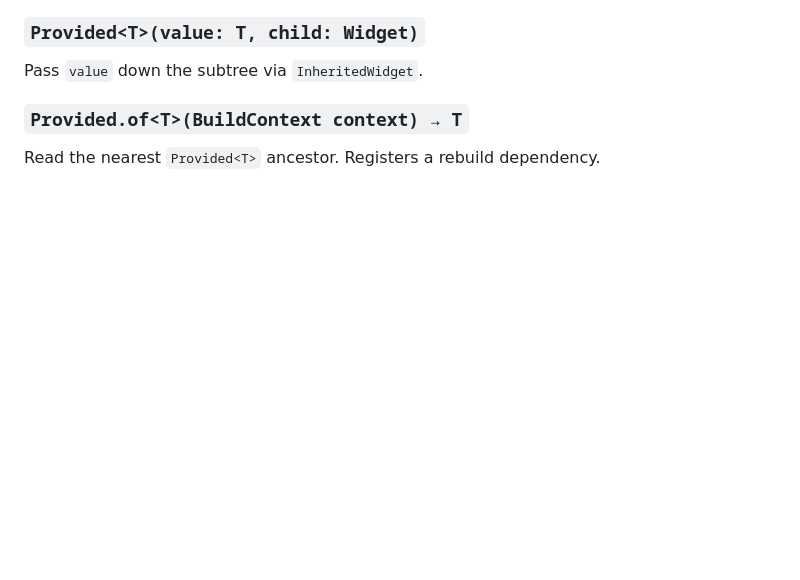
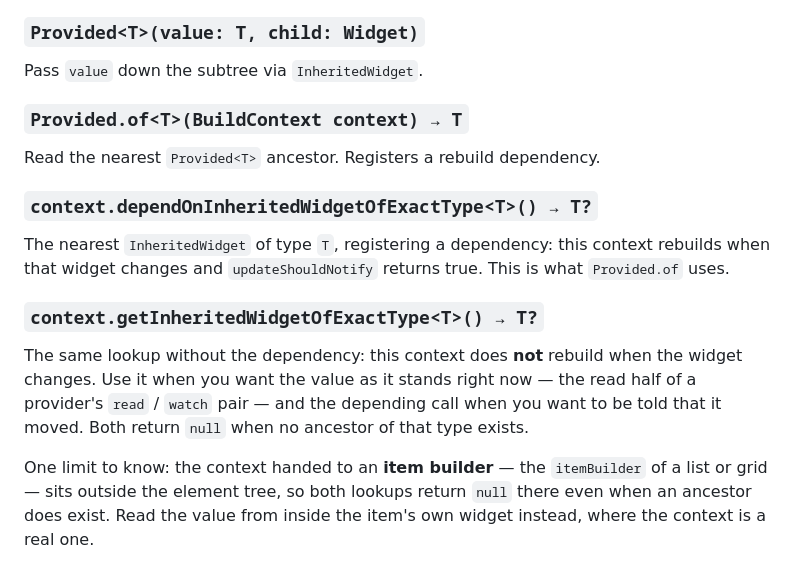
Before and after one commit to DartNative/dartnative, a Markdown page: docs/state_management.md, the part around the change. GitHub-like rendering; blank space fills up the shorter version.

Commit message:
docs: reading an inherited value without watching it
The state management page now covers both context lookups: the depending
one that rebuilds when the value changes, and the new read-only one that
does not. Includes the limit that an item builder's context cannot see
ancestors, so a list or grid item reads the value from inside its own
widget.

Implements the feature requested in
https://github.com/DartNative/dartnative/issues/16.

Available in the next framework release.

```diff
--- a/docs/state_management.md
+++ b/docs/state_management.md
@@ -721,3 +721,21 @@ Pass `value` down the subtree via `InheritedWidget`.
 
 ### `Provided.of<T>(BuildContext context) → T`
 Read the nearest `Provided<T>` ancestor. Registers a rebuild dependency.
+
+### `context.dependOnInheritedWidgetOfExactType<T>() → T?`
+The nearest `InheritedWidget` of type `T`, registering a dependency: this
+context rebuilds when that widget changes and `updateShouldNotify` returns
+true. This is what `Provided.of` uses.
+
+### `context.getInheritedWidgetOfExactType<T>() → T?`
+The same lookup without the dependency: this context does **not** rebuild
+when the widget changes. Use it when you want the value as it stands right
+now — the read half of a provider's `read` / `watch` pair — and the
+depending call when you want to be told that it moved. Both return `null`
+when no ancestor of that type exists.
+
+One limit to know: the context handed to an **item builder** — the
+`itemBuilder` of a list or grid — sits outside the element tree, so both
+lookups return `null` there even when an ancestor does exist. Read the
+value from inside the item's own widget instead, where the context is a
+real one.
```
